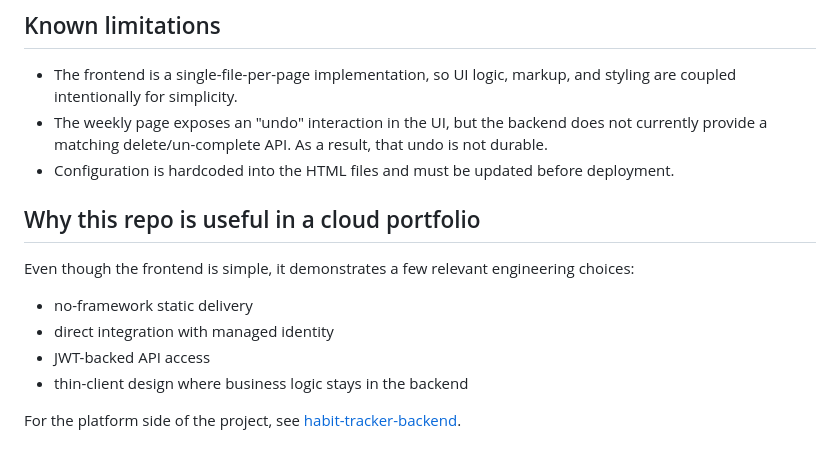
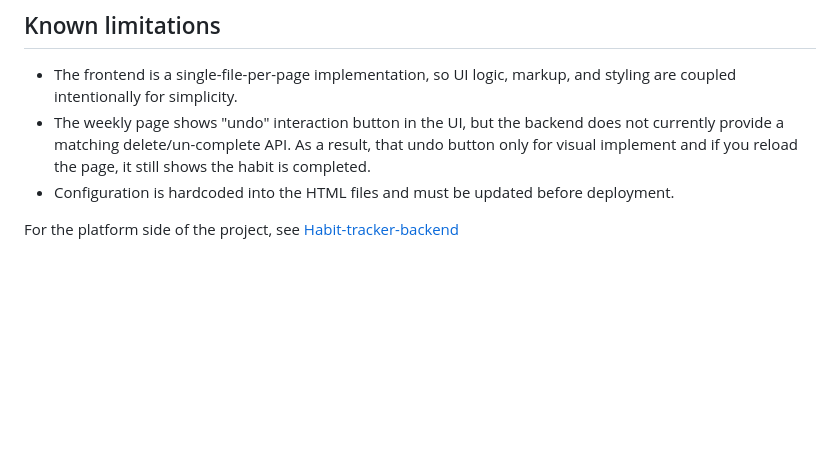
Before and after one commit to johnhardin/habit-tracker-frontend, a Markdown page: README.md, the part around one of its changes. GitHub-like rendering; blank space fills up the shorter version.

Commit message:
update link

```diff
--- a/README.md
+++ b/README.md
@@ -142,16 +142,7 @@ aws cloudfront create-invalidation \
 ## Known limitations
 
 - The frontend is a single-file-per-page implementation, so UI logic, markup, and styling are coupled intentionally for simplicity.
-- The weekly page exposes an "undo" interaction in the UI, but the backend does not currently provide a matching delete/un-complete API. As a result, that undo is not durable.
+- The weekly page shows "undo" interaction button in the UI, but the backend does not currently provide a matching delete/un-complete API. As a result, that undo button only for visual implement and if you reload the page, it still shows the habit is completed.
 - Configuration is hardcoded into the HTML files and must be updated before deployment.
 
-## Why this repo is useful in a cloud portfolio
-
-Even though the frontend is simple, it demonstrates a few relevant engineering choices:
-
-- no-framework static delivery
-- direct integration with managed identity
-- JWT-backed API access
-- thin-client design where business logic stays in the backend
-
-For the platform side of the project, see [habit-tracker-backend](https://github.com/johnhardin/habit-tracker-backend).
+For the platform side of the project, see [Habit-tracker-backend](https://github.com/johnhardin/habit-tracker-backend)
```
Also changed, not shown: other parts of README.md (+1 -1 lines).
